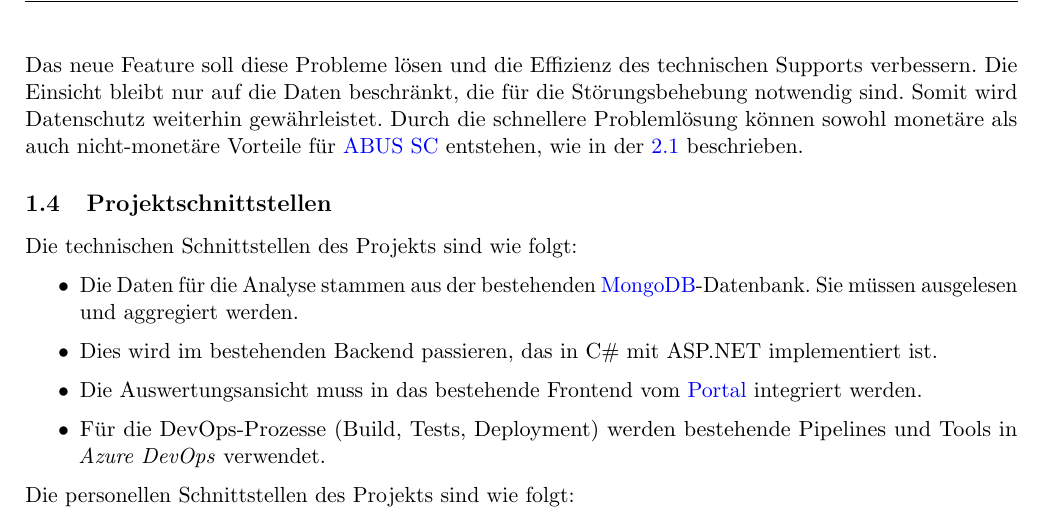
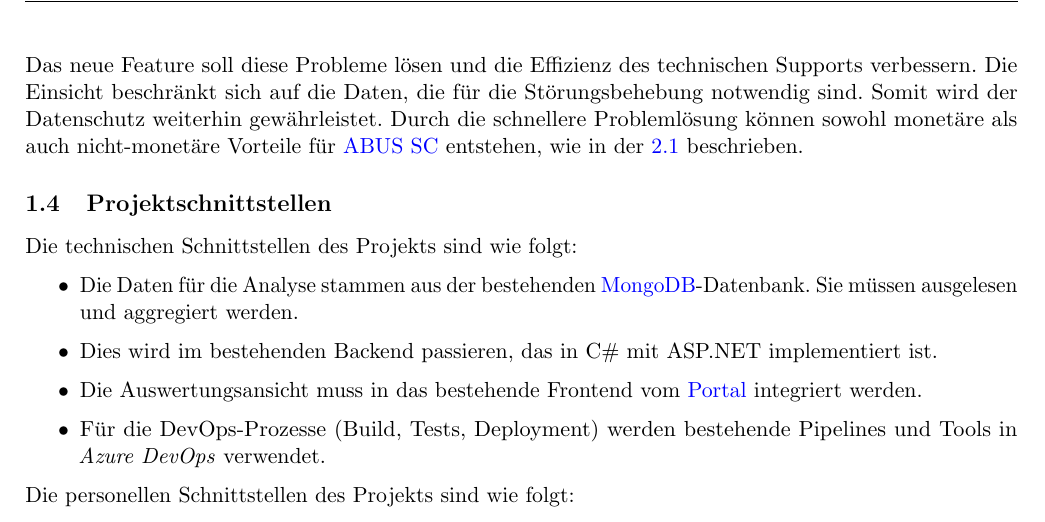
Before and after one commit to Iliacp/projektdokumentation-ap-winter-2025, a LaTeX document (main/main.tex, which reads sections/overview.tex): part of page 5 of 23, cut so that both start at the same text. Compiled offline with pdfLaTeX.

Commit message:
mikro verbesserung

```diff
--- a/sections/overview.tex
+++ b/sections/overview.tex
@@ -57,8 +57,8 @@
     \Gls{endnutzer} einholen, was den Support-Prozess verlangsamt. Außerdem hat die Secoris-Log-Tabelle keine grafische
     Darstellung der Nachrichtenhäufigkeit, was die Analyse und Erkennung von Mustern erschwert.
 
-    Das neue Feature soll diese Probleme lösen und die Effizienz des technischen Supports verbessern. Die Einsicht bleibt nur
-    auf die Daten beschränkt, die für die Störungsbehebung notwendig sind. Somit wird Datenschutz weiterhin gewährleistet.
+    Das neue Feature soll diese Probleme lösen und die Effizienz des technischen Supports verbessern. Die Einsicht beschränkt sich
+    auf die Daten, die für die Störungsbehebung notwendig sind. Somit wird der Datenschutz weiterhin gewährleistet.
     Durch die schnellere Problemlösung können sowohl monetäre als auch nicht-monetäre Vorteile für \acrshort{abus} entstehen,
     wie in der \ref{sec:profitability-analysis} beschrieben.
 
```
